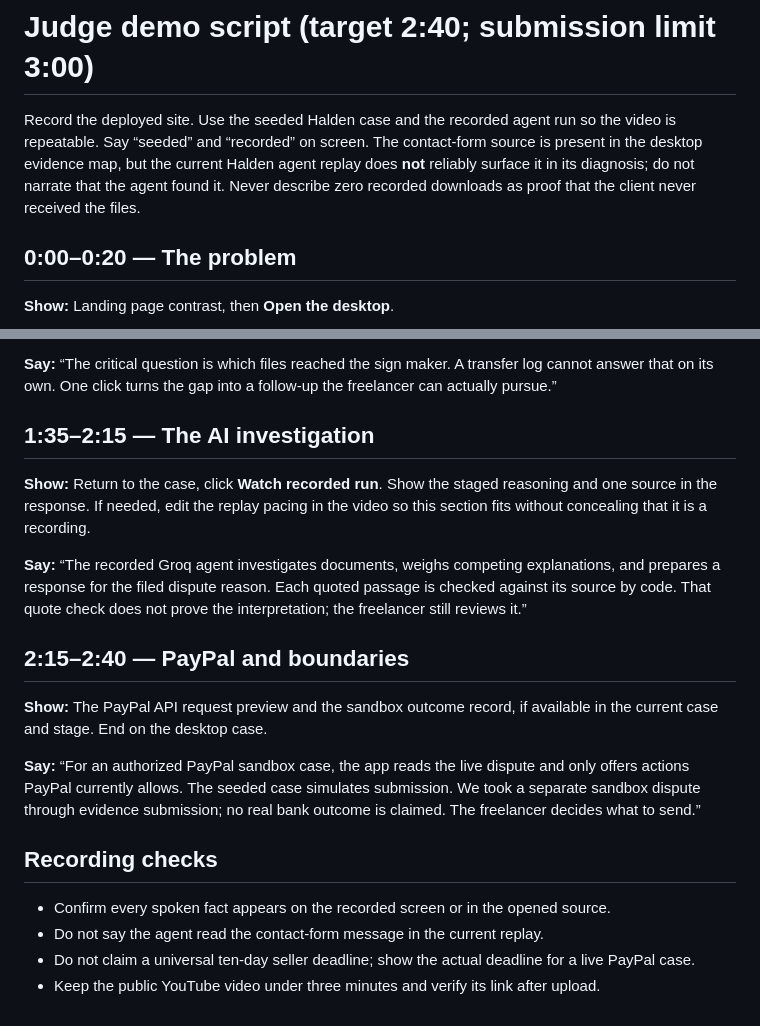
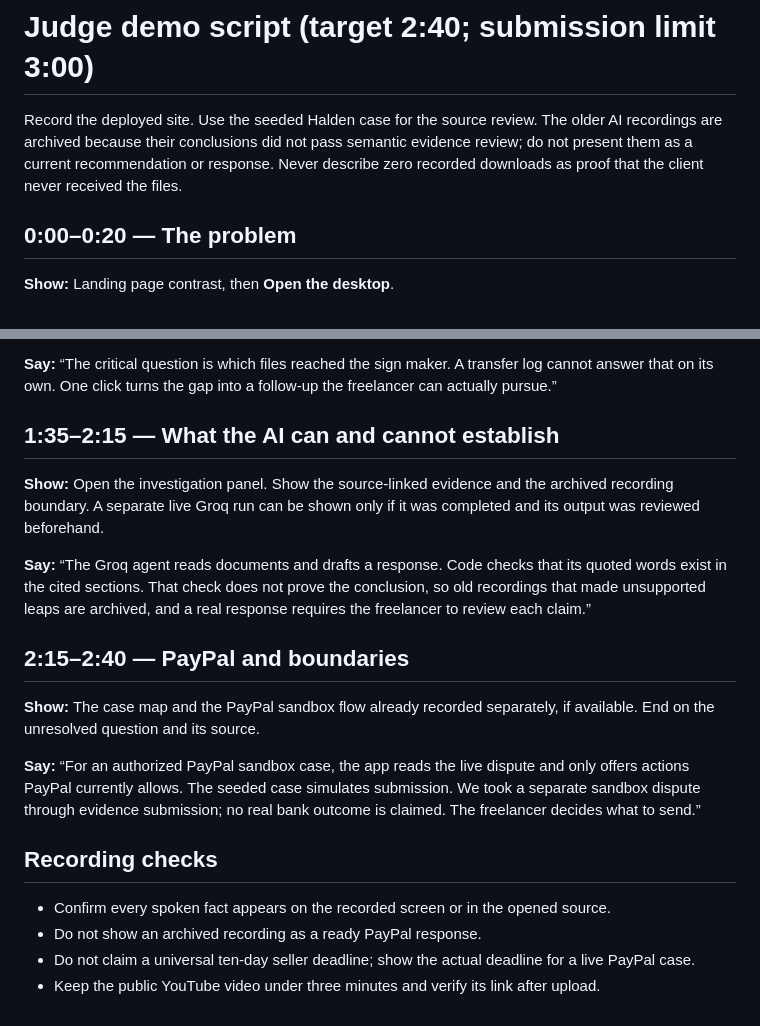
Before and after one commit to somitkothari06-ops/freelancer-defender, a Markdown page: docs/DEMO_SCRIPT.md, 2 parts joined by grey strips. Rendered like a GitHub page.

```diff
--- a/docs/DEMO_SCRIPT.md
+++ b/docs/DEMO_SCRIPT.md
@@ -1,6 +1,6 @@
 # Judge demo script (target 2:40; submission limit 3:00)
 
-Record the deployed site. Use the seeded Halden case and the recorded agent run so the video is repeatable. Say “seeded” and “recorded” on screen. The contact-form source is present in the desktop evidence map, but the current Halden agent replay does **not** reliably surface it in its diagnosis; do not narrate that the agent found it. Never describe zero recorded downloads as proof that the client never received the files.
+Record the deployed site. Use the seeded Halden case for the source review. The older AI recordings are archived because their conclusions did not pass semantic evidence review; do not present them as a current recommendation or response. Never describe zero recorded downloads as proof that the client never received the files.
 
 ## 0:00–0:20 — The problem
 
@@ -20,21 +20,21 @@ Record the deployed site. Use the seeded Halden case and the recorded agent run
 
 **Say:** “The critical question is which files reached the sign maker. A transfer log cannot answer that on its own. One click turns the gap into a follow-up the freelancer can actually pursue.”
 
-## 1:35–2:15 — The AI investigation
+## 1:35–2:15 — What the AI can and cannot establish
 
-**Show:** Return to the case, click **Watch recorded run**. Show the staged reasoning and one source in the response. If needed, edit the replay pacing in the video so this section fits without concealing that it is a recording.
+**Show:** Open the investigation panel. Show the source-linked evidence and the archived recording boundary. A separate live Groq run can be shown only if it was completed and its output was reviewed beforehand.
 
-**Say:** “The recorded Groq agent investigates documents, weighs competing explanations, and prepares a response for the filed dispute reason. Each quoted passage is checked against its source by code. That quote check does not prove the interpretation; the freelancer still reviews it.”
+**Say:** “The Groq agent reads documents and drafts a response. Code checks that its quoted words exist in the cited sections. That check does not prove the conclusion, so old recordings that made unsupported leaps are archived, and a real response requires the freelancer to review each claim.”
 
 ## 2:15–2:40 — PayPal and boundaries
 
-**Show:** The PayPal API request preview and the sandbox outcome record, if available in the current case and stage. End on the desktop case.
+**Show:** The case map and the PayPal sandbox flow already recorded separately, if available. End on the unresolved question and its source.
 
 **Say:** “For an authorized PayPal sandbox case, the app reads the live dispute and only offers actions PayPal currently allows. The seeded case simulates submission. We took a separate sandbox dispute through evidence submission; no real bank outcome is claimed. The freelancer decides what to send.”
 
 ## Recording checks
 
 - Confirm every spoken fact appears on the recorded screen or in the opened source.
-- Do not say the agent read the contact-form message in the current replay.
+- Do not show an archived recording as a ready PayPal response.
 - Do not claim a universal ten-day seller deadline; show the actual deadline for a live PayPal case.
 - Keep the public YouTube video under three minutes and verify its link after upload.
```
Also changed, not shown: README.md (+1 -1 lines), docs/SUBMISSION.md (+3 -2 lines).
